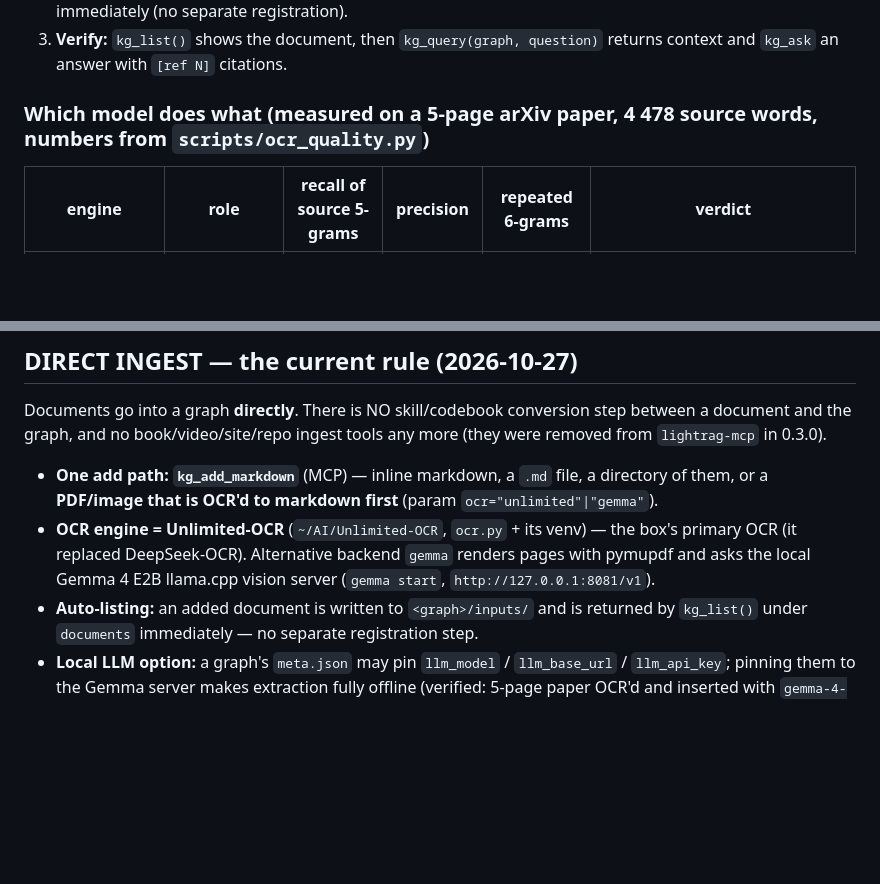
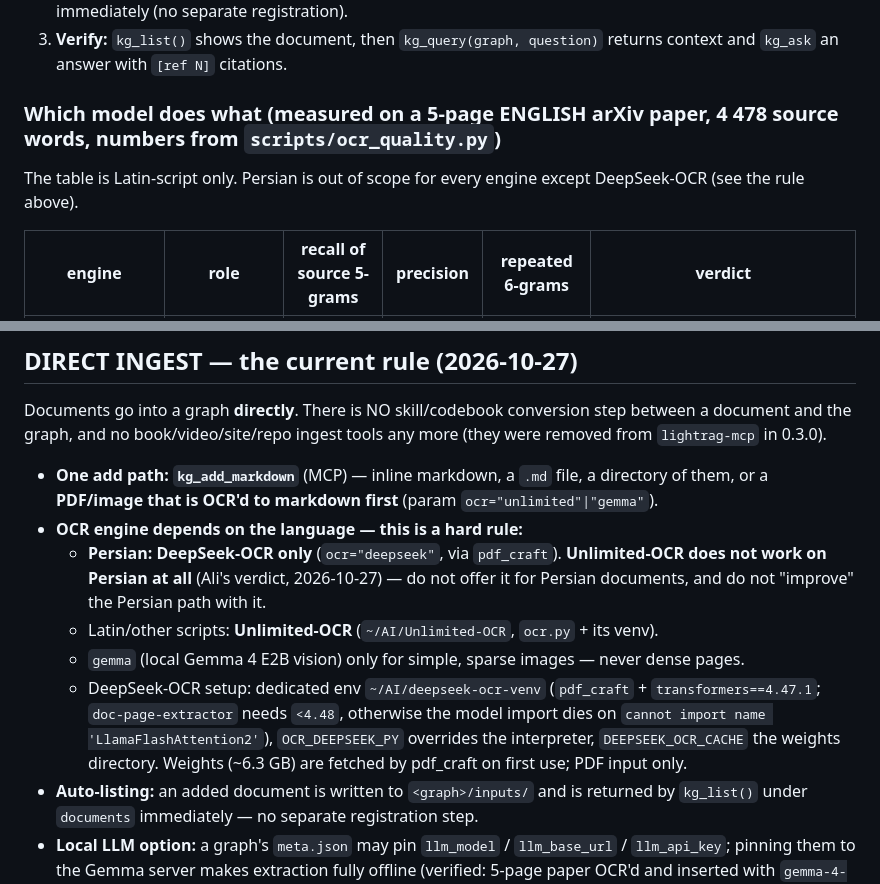
Before and after one commit to mah92/my-hermes-skills, a Markdown page: book-to-lightrag-pipeline/SKILL.md, 2 parts joined by grey strips. Drawn GitHub-style; blank space fills up the shorter version.

Commit message:
book-to-lightrag-pipeline: Persian OCR rule - DeepSeek-OCR only, Unlimited-OCR does not work on Persian (measured English table kept Latin-only)

```diff
--- a/book-to-lightrag-pipeline/SKILL.md
+++ b/book-to-lightrag-pipeline/SKILL.md
@@ -107,7 +107,10 @@ special cases.
 3. **Verify:** `kg_list()` shows the document, then `kg_query(graph, question)` returns context and
    `kg_ask` an answer with `[ref N]` citations.
 
-### Which model does what (measured on a 5-page arXiv paper, 4 478 source words, numbers from `scripts/ocr_quality.py`)
+### Which model does what (measured on a 5-page ENGLISH arXiv paper, 4 478 source words, numbers from `scripts/ocr_quality.py`)
+
+The table is Latin-script only. Persian is out of scope for every engine except DeepSeek-OCR
+(see the rule above).
 
 | engine | role | recall of source 5-grams | precision | repeated 6-grams | verdict |
 |---|---|---|---|---|---|
@@ -169,9 +172,17 @@ document and the graph, and no book/video/site/repo ingest tools any more (they
 
 - **One add path: `kg_add_markdown`** (MCP) — inline markdown, a `.md` file, a directory of them,
   or a **PDF/image that is OCR'd to markdown first** (param `ocr="unlimited"|"gemma"`).
-- **OCR engine = Unlimited-OCR** (`~/AI/Unlimited-OCR`, `ocr.py` + its venv) — the box's primary OCR
-  (it replaced DeepSeek-OCR). Alternative backend `gemma` renders pages with pymupdf and asks the
-  local Gemma 4 E2B llama.cpp vision server (`gemma start`, `http://127.0.0.1:8081/v1`).
+- **OCR engine depends on the language — this is a hard rule:**
+  - **Persian: DeepSeek-OCR only** (`ocr="deepseek"`, via `pdf_craft`). **Unlimited-OCR does not work
+    on Persian at all** (Ali's verdict, 2026-10-27) — do not offer it for Persian documents, and do
+    not "improve" the Persian path with it.
+  - Latin/other scripts: **Unlimited-OCR** (`~/AI/Unlimited-OCR`, `ocr.py` + its venv).
+  - `gemma` (local Gemma 4 E2B vision) only for simple, sparse images — never dense pages.
+  - DeepSeek-OCR setup: dedicated env `~/AI/deepseek-ocr-venv` (`pdf_craft` + `transformers==4.47.1`;
+    `doc-page-extractor` needs `<4.48`, otherwise the model import dies on
+    `cannot import name 'LlamaFlashAttention2'`), `OCR_DEEPSEEK_PY` overrides the interpreter,
+    `DEEPSEEK_OCR_CACHE` the weights directory. Weights (~6.3 GB) are fetched by pdf_craft on first
+    use; PDF input only.
 - **Auto-listing:** an added document is written to `<graph>/inputs/` and is returned by `kg_list()`
   under `documents` immediately — no separate registration step.
 - **Local LLM option:** a graph's `meta.json` may pin `llm_model` / `llm_base_url` / `llm_api_key`;
```
